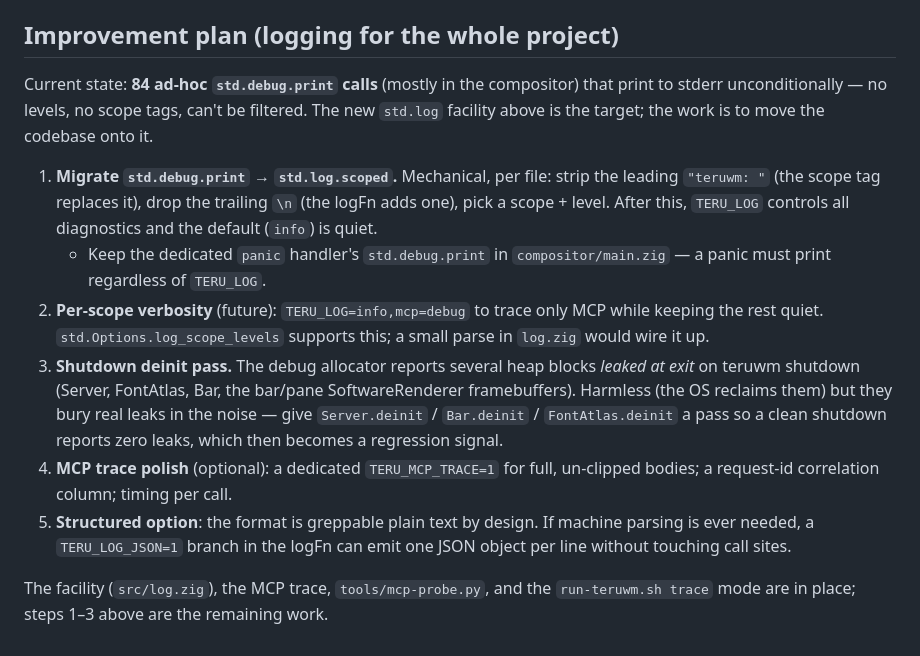
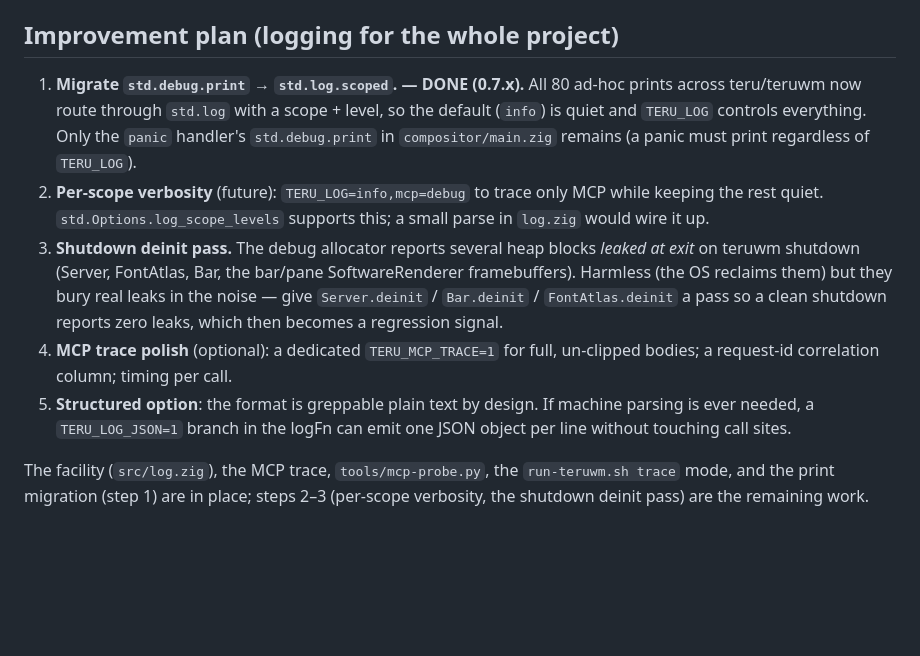
Before and after one commit to nicholasglazer/teru, a Markdown page: docs/DEBUGGING.md, the part around the change. GitHub-like rendering; blank space fills up the shorter version.

Commit message:
docs(debug): mark std.log migration done; remaining = per-scope levels + shutdown deinit

```diff
--- a/docs/DEBUGGING.md
+++ b/docs/DEBUGGING.md
@@ -95,17 +95,11 @@ Suggested scopes: `.compositor`, `.mcp`, `.pty`, `.vt`, `.render`, `.config`,
 
 ## Improvement plan (logging for the whole project)
 
-Current state: **84 ad-hoc `std.debug.print` calls** (mostly in the compositor)
-that print to stderr unconditionally — no levels, no scope tags, can't be
-filtered. The new `std.log` facility above is the target; the work is to move
-the codebase onto it.
-
-1. **Migrate `std.debug.print` → `std.log.scoped`.** Mechanical, per file:
-   strip the leading `"teruwm: "` (the scope tag replaces it), drop the trailing
-   `\n` (the logFn adds one), pick a scope + level. After this, `TERU_LOG`
-   controls all diagnostics and the default (`info`) is quiet.
-   - Keep the dedicated `panic` handler's `std.debug.print` in
-     `compositor/main.zig` — a panic must print regardless of `TERU_LOG`.
+1. **Migrate `std.debug.print` → `std.log.scoped`. — DONE (0.7.x).** All 80
+   ad-hoc prints across teru/teruwm now route through `std.log` with a scope +
+   level, so the default (`info`) is quiet and `TERU_LOG` controls everything.
+   Only the `panic` handler's `std.debug.print` in `compositor/main.zig` remains
+   (a panic must print regardless of `TERU_LOG`).
 2. **Per-scope verbosity** (future): `TERU_LOG=info,mcp=debug` to trace only MCP
    while keeping the rest quiet. `std.Options.log_scope_levels` supports this; a
    small parse in `log.zig` would wire it up.
@@ -121,5 +115,6 @@ the codebase onto it.
    machine parsing is ever needed, a `TERU_LOG_JSON=1` branch in the logFn can
    emit one JSON object per line without touching call sites.
 
-The facility (`src/log.zig`), the MCP trace, `tools/mcp-probe.py`, and the
-`run-teruwm.sh trace` mode are in place; steps 1–3 above are the remaining work.
+The facility (`src/log.zig`), the MCP trace, `tools/mcp-probe.py`, the
+`run-teruwm.sh trace` mode, and the print migration (step 1) are in place;
+steps 2–3 (per-scope verbosity, the shutdown deinit pass) are the remaining work.
```
